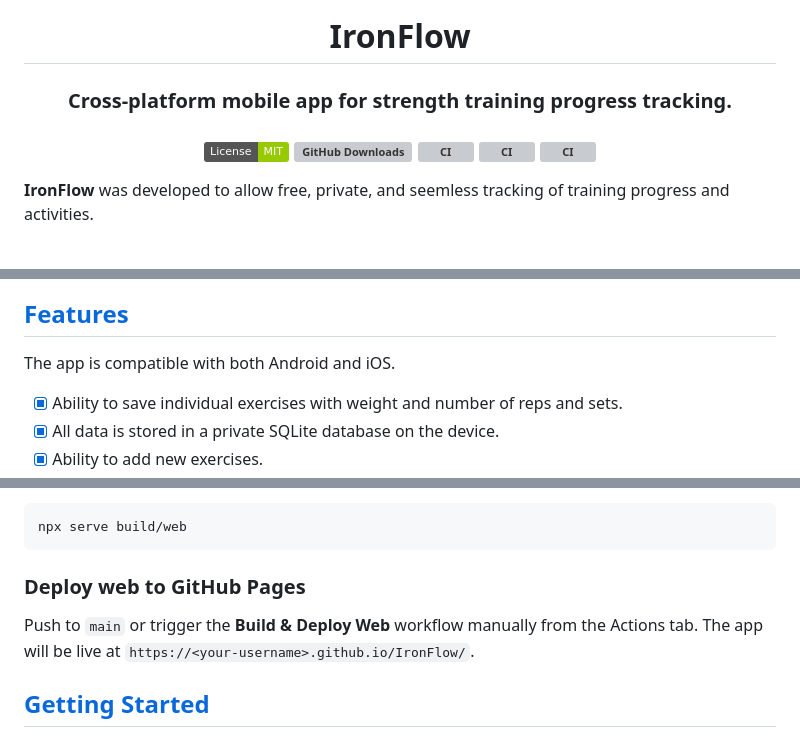
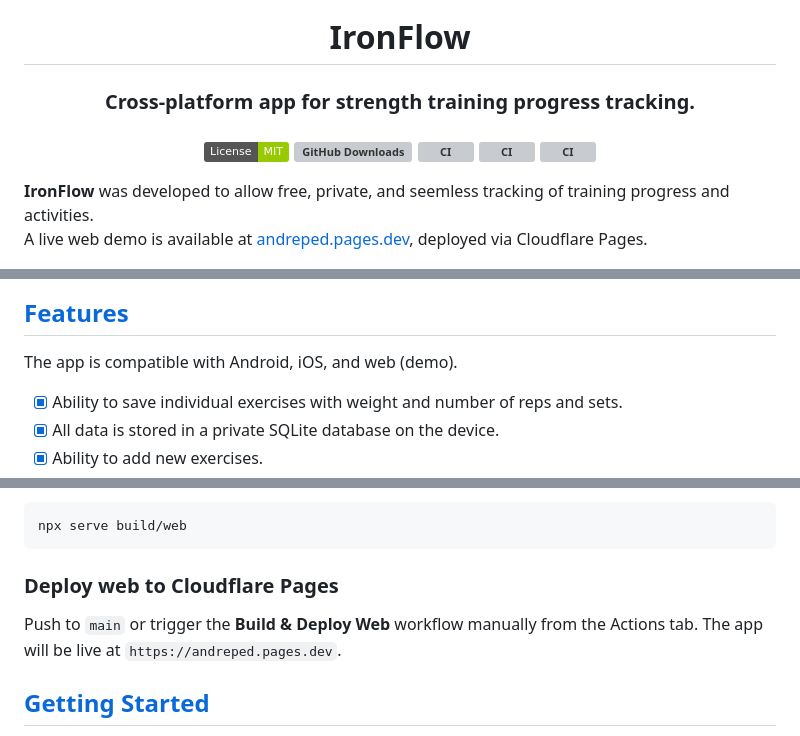
Before and after one commit to andreped/IronFlow, a Markdown page: README.md, 3 parts joined by grey strips. Drawn GitHub-style; badges without logos; grey boxes are pictures that could not be loaded.

Commit message:
docs: Updated README with web support

````diff
--- a/README.md
+++ b/README.md
@@ -1,7 +1,7 @@
 <p align="center" width="100%">
 <img src="assets/icon/wave_app_icon_transparent.png" width="30%" height="30%">
 <h1 align="center">IronFlow</h1>
-<h3 align="center">Cross-platform mobile app for strength training progress tracking.</h3>
+<h3 align="center">Cross-platform app for strength training progress tracking.</h3>
 
 <h3 align="center">
 
@@ -13,13 +13,14 @@
 </h3>
 
 **IronFlow** was developed to allow free, private, and seemless tracking of training progress and activities.
+A live web demo is available at [andreped.pages.dev](https://andreped.pages.dev), deployed via Cloudflare Pages.
 </div>
 
 <img src="assets/showcase/mobile_app_mosaic.png" width="100%" height="100%">
 
 ## [Features](https://github.com/andreped/IronFlow#Features)
 
-The app is compatible with both Android and iOS.
+The app is compatible with Android, iOS, and web (demo).
 
 - [x] Ability to save individual exercises with weight and number of reps and sets.
 - [x] All data is stored in a private SQLite database on the device.
@@ -100,10 +101,10 @@ The web build output is in `build/web/`. Serve it locally with:
 npx serve build/web
 ```
 
-### Deploy web to GitHub Pages
+### Deploy web to Cloudflare Pages
 
 Push to `main` or trigger the **Build & Deploy Web** workflow manually from the Actions tab.
-The app will be live at `https://<your-username>.github.io/IronFlow/`.
+The app will be live at `https://andreped.pages.dev`.
 
 ## [Getting Started](https://github.com/andreped/IronFlow#Getting-Started)
 
````
